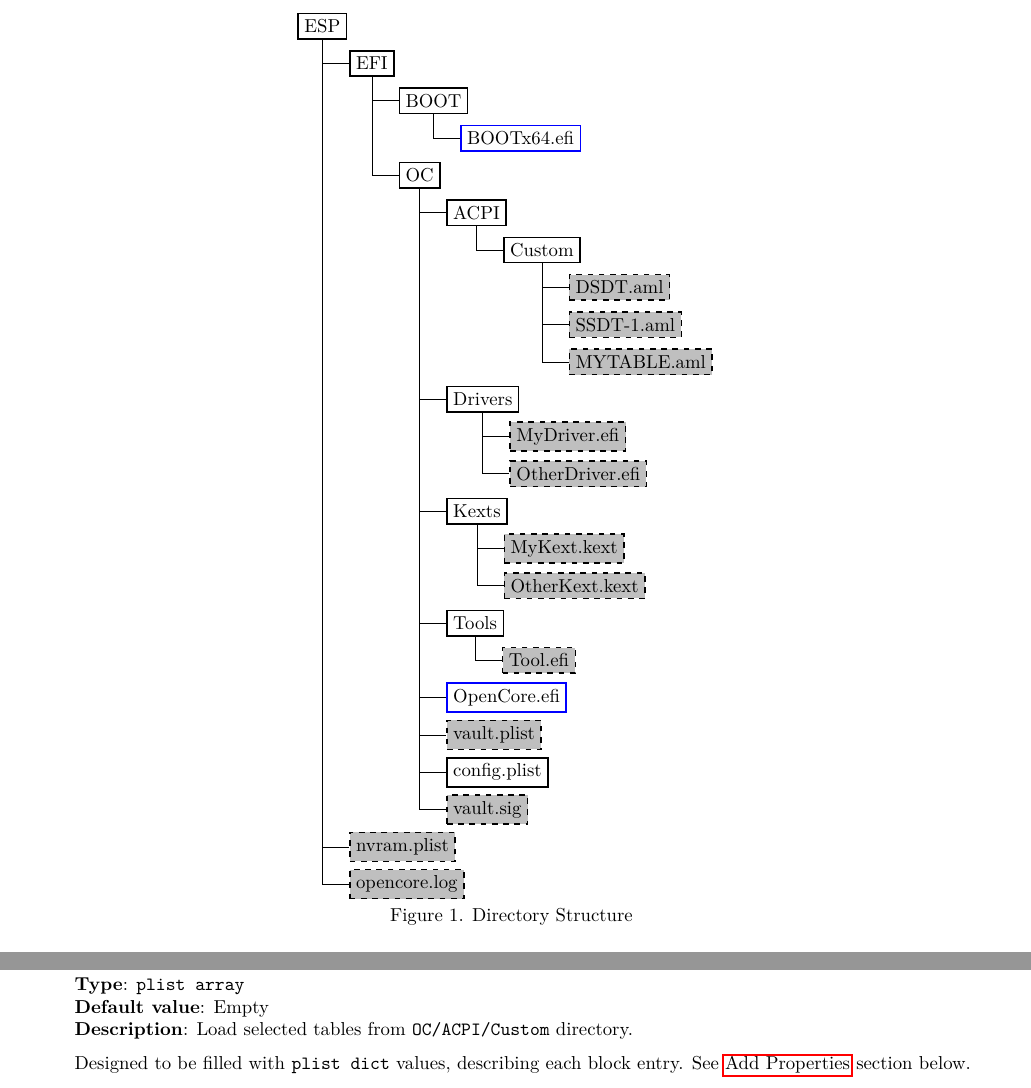
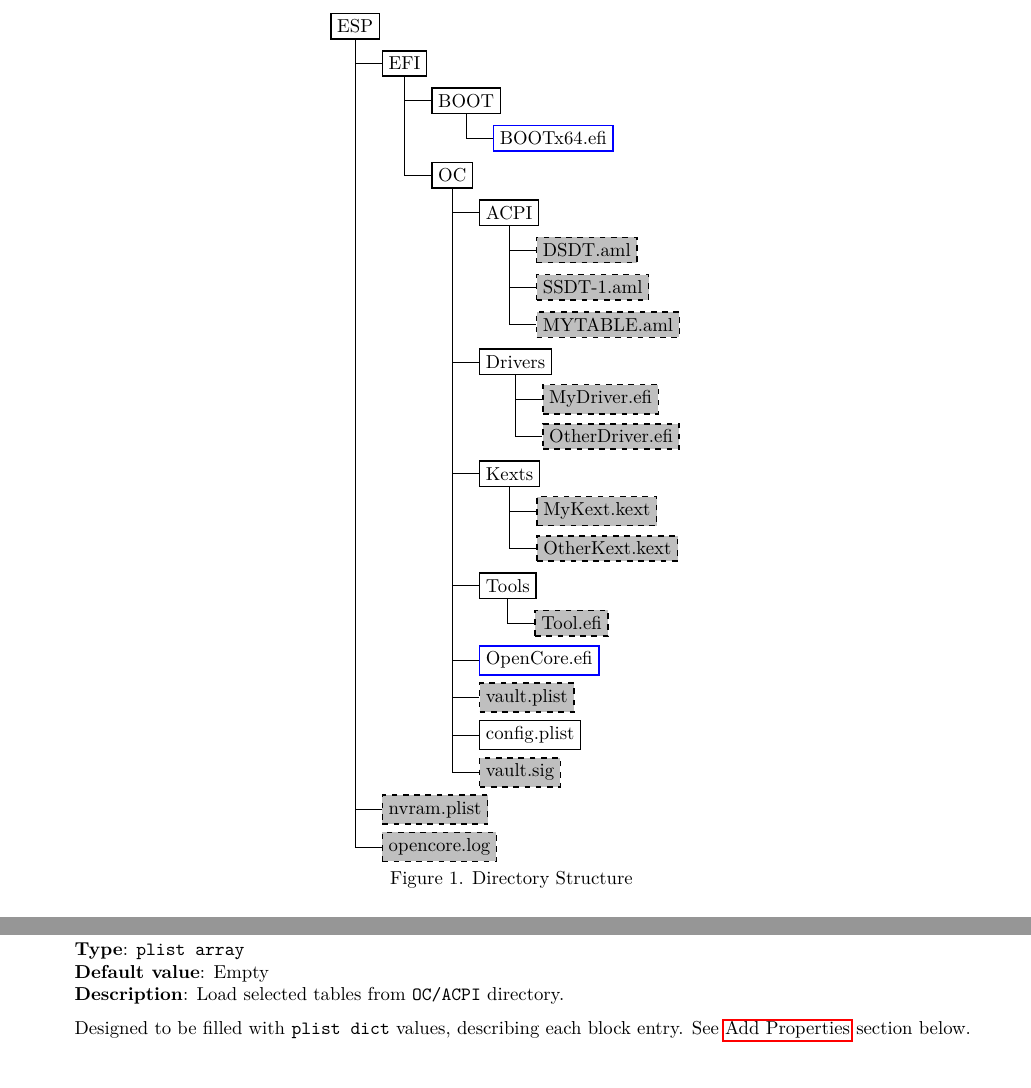
Before and after one commit to acidanthera/OpenCorePkg, a LaTeX document (Docs/Configuration.tex): two parts of pages 8 and 11 of 41, joined at a grey line, cut so that both start at the same text. Compiled offline with pdfLaTeX.

Commit message:
OpenCoreAcpi: Removed `Custom` subfolder requirement from `ACPI` tables

```diff
--- a/Docs/Configuration.tex
+++ b/Docs/Configuration.tex
@@ -400,13 +400,10 @@
       child [missing] {}
       child { node {OC}
         child { node {ACPI}
-          child { node {Custom}
-            child { node [optional] {DSDT.aml}}
-            child { node [optional] {SSDT-1.aml}}
-            child { node [optional] {MYTABLE.aml}}
-          }
+          child { node [optional] {DSDT.aml}}
+          child { node [optional] {SSDT-1.aml}}
+          child { node [optional] {MYTABLE.aml}}
         }
-        child [missing] {}
         child [missing] {}
         child [missing] {}
         child [missing] {}
@@ -451,7 +448,6 @@
     child [missing] {}
     child [missing] {}
     child [missing] {}
-    child [missing] {}
     child { node [optional] {nvram.plist}}
     child { node [optional] {opencore.log}}
   ;
@@ -602,7 +598,7 @@
   \texttt{Add}\\
   \textbf{Type}: \texttt{plist\ array}\\
   \textbf{Default value}: Empty\\
-  \textbf{Description}: Load selected tables from \texttt{OC/ACPI/Custom}
+  \textbf{Description}: Load selected tables from \texttt{OC/ACPI}
   directory.
 
   Designed to be filled with \texttt{plist\ dict} values, describing each block entry.
```
Also changed, not shown: Docs/Differences/Differences.tex (+7 -11 lines), Changelog.md, Docs/Configuration.pdf, Docs/Differences/Differences.pdf, Docs/Configuration.tex (2 more changed lines), 1 other file.
